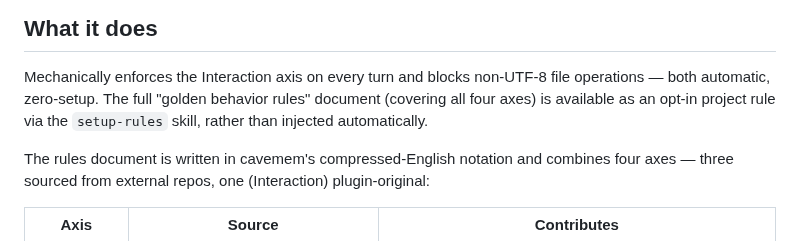
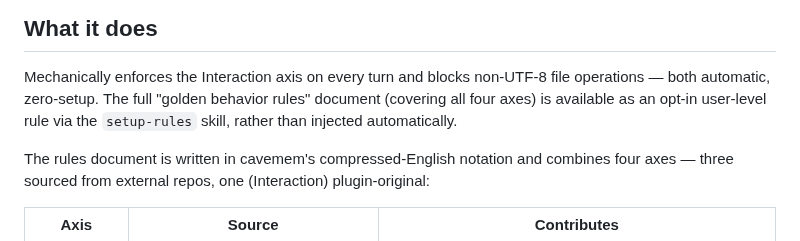
Before and after one commit to kwitsch/claude-plugins, a Markdown page: plugins/coding-toolbox/README.md, the part around the change. GitHub-like rendering.

Commit message:
fix(coding-toolbox): correct stale project-rule wording in README
Line 30 still said "opt-in project rule" after Task 1 moved setup-rules'
managed files to user-level ~/.claude/rules/, contradicting the
surrounding lines already updated in the same commit.

```diff
--- a/plugins/coding-toolbox/README.md
+++ b/plugins/coding-toolbox/README.md
@@ -27,7 +27,7 @@
 
 Mechanically enforces the Interaction axis on every turn and blocks non-UTF-8 file
 operations — both automatic, zero-setup. The full "golden behavior rules" document
-(covering all four axes) is available as an opt-in project rule via the `setup-rules`
+(covering all four axes) is available as an opt-in user-level rule via the `setup-rules`
 skill, rather than injected automatically.
 
 The rules document is written in cavemem's compressed-English notation and combines
```
